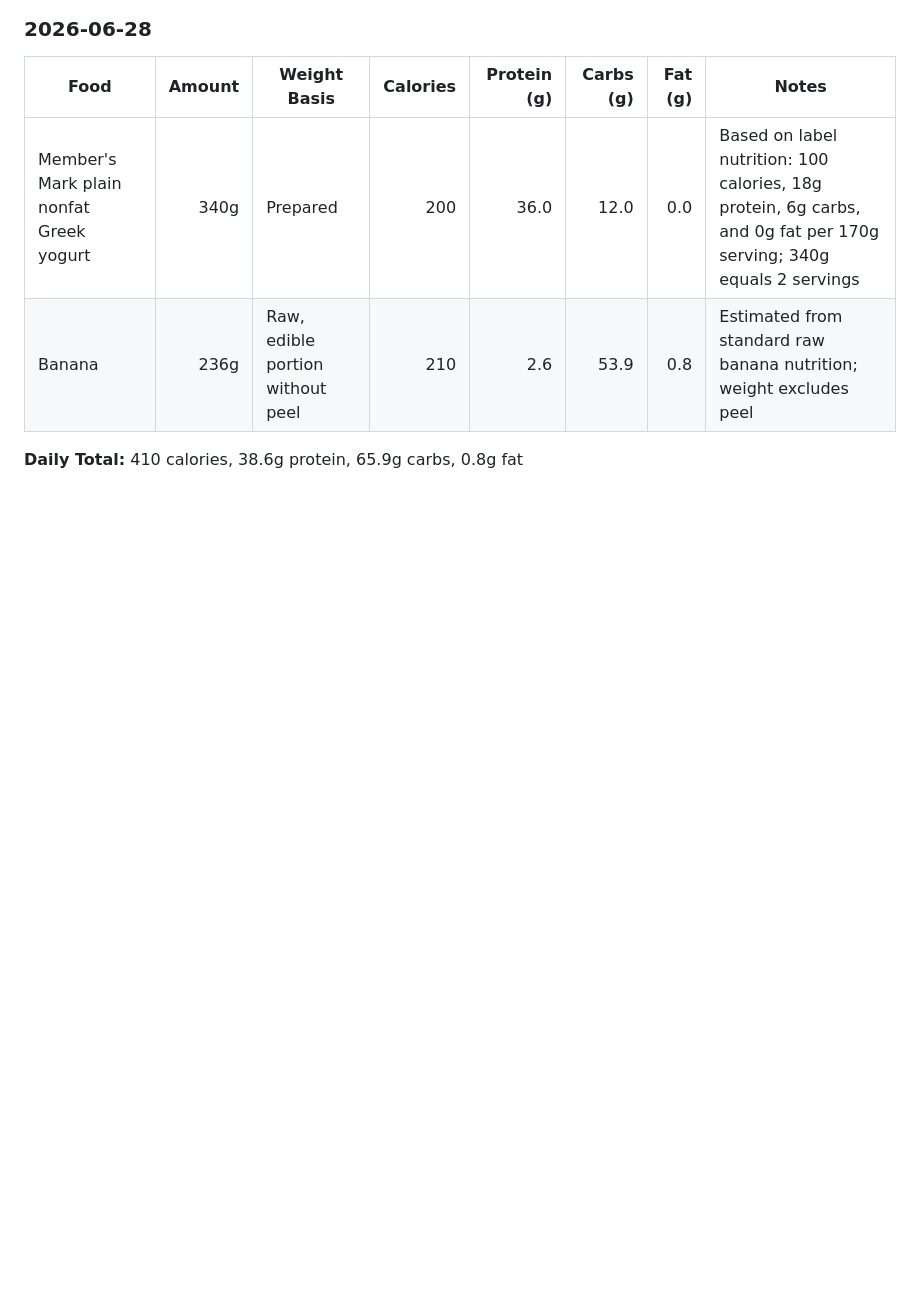
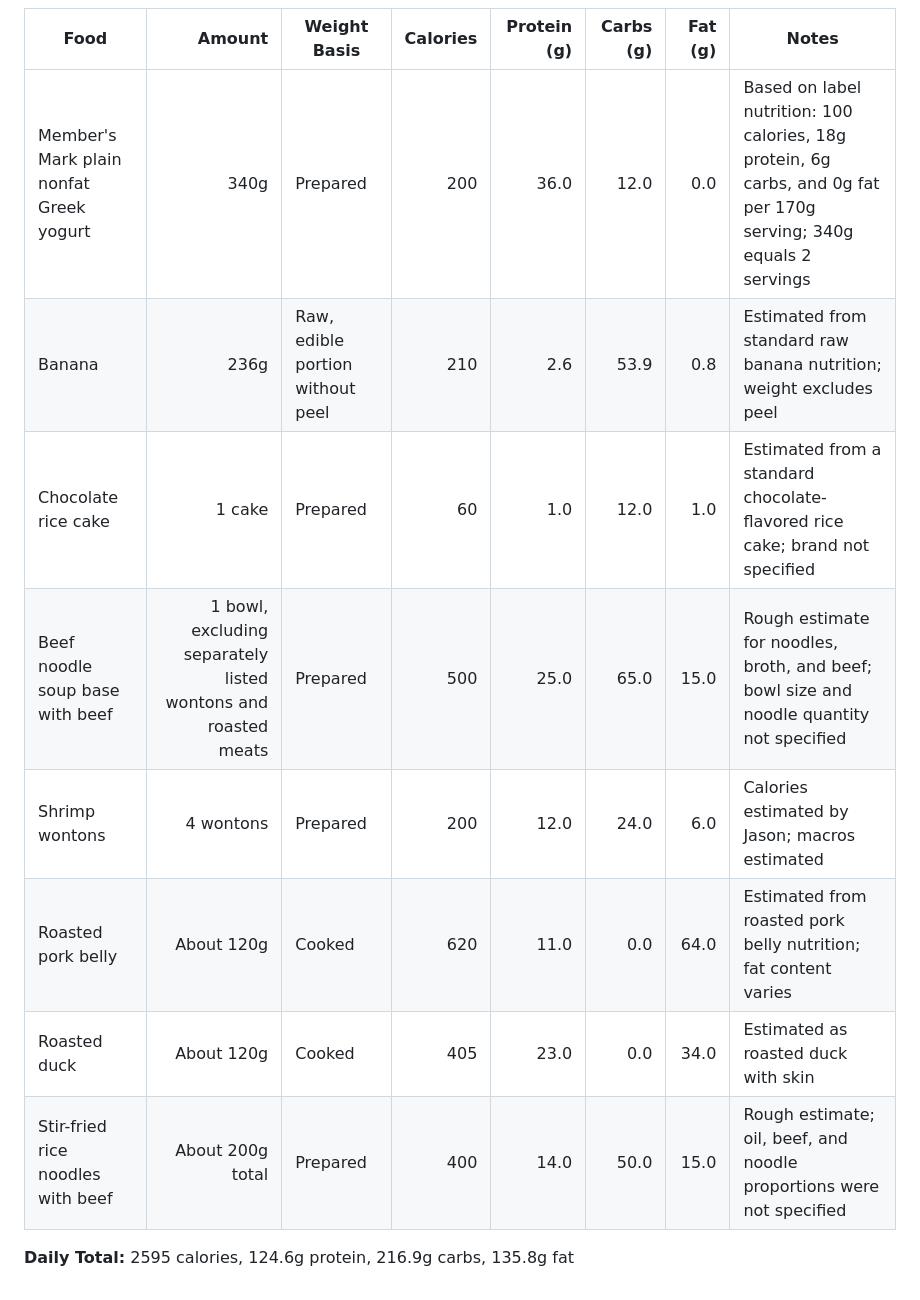
Before and after one commit to Jjasonnli/Jjasonnli.github.io, a Markdown page: nutrition-dashboard/Jason's_Calorie_and_Macro_Intake.md, the part around the change. Drawn GitHub-style; blank space fills up the shorter version.

Commit message:
added dinner

```diff
--- a/nutrition-dashboard/Jason's_Calorie_and_Macro_Intake.md
+++ b/nutrition-dashboard/Jason's_Calorie_and_Macro_Intake.md
@@ -151,5 +151,11 @@ Use this file to track daily food intake, calories, and macros.
 |---|---:|---|---:|---:|---:|---:|---|
 | Member's Mark plain nonfat Greek yogurt | 340g | Prepared | 200 | 36.0 | 12.0 | 0.0 | Based on label nutrition: 100 calories, 18g protein, 6g carbs, and 0g fat per 170g serving; 340g equals 2 servings |
 | Banana | 236g | Raw, edible portion without peel | 210 | 2.6 | 53.9 | 0.8 | Estimated from standard raw banana nutrition; weight excludes peel |
+| Chocolate rice cake | 1 cake | Prepared | 60 | 1.0 | 12.0 | 1.0 | Estimated from a standard chocolate-flavored rice cake; brand not specified |
+| Beef noodle soup base with beef | 1 bowl, excluding separately listed wontons and roasted meats | Prepared | 500 | 25.0 | 65.0 | 15.0 | Rough estimate for noodles, broth, and beef; bowl size and noodle quantity not specified |
+| Shrimp wontons | 4 wontons | Prepared | 200 | 12.0 | 24.0 | 6.0 | Calories estimated by Jason; macros estimated |
+| Roasted pork belly | About 120g | Cooked | 620 | 11.0 | 0.0 | 64.0 | Estimated from roasted pork belly nutrition; fat content varies |
+| Roasted duck | About 120g | Cooked | 405 | 23.0 | 0.0 | 34.0 | Estimated as roasted duck with skin |
+| Stir-fried rice noodles with beef | About 200g total | Prepared | 400 | 14.0 | 50.0 | 15.0 | Rough estimate; oil, beef, and noodle proportions were not specified |
 
-**Daily Total:** 410 calories, 38.6g protein, 65.9g carbs, 0.8g fat
+**Daily Total:** 2595 calories, 124.6g protein, 216.9g carbs, 135.8g fat
```
